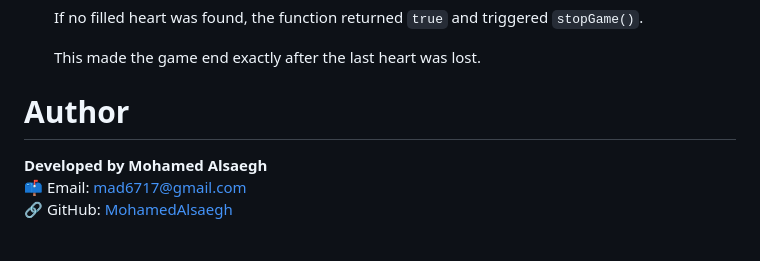
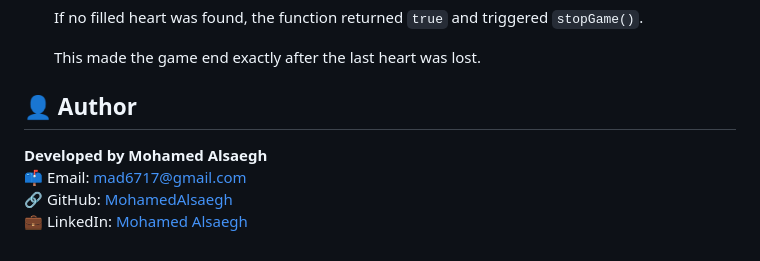
Before and after one commit to MohamedAlsaegh/Hunt-The-Mole, a Markdown page: README.md, the part around the change printed below. Drawn GitHub-style.

```diff
--- a/README.md
+++ b/README.md
@@ -110,10 +110,11 @@ _Figure 1: Hunt The Mole game wireframe_
 
   This made the game end exactly after the last heart was lost.
 
-# Author
+## 👤 Author
 
 **Developed by Mohamed Alsaegh**
 📫 Email: [mad6717@gmail.com](mailto:mad6717@gmail.com)
 🔗 GitHub: [MohamedAlsaegh](https://github.com/MohamedAlsaegh)
+💼 LinkedIn: [Mohamed Alsaegh](https://www.linkedin.com/in/mohamed-alsaegh-304ab31a3/)
 
 <!-- How to reach you or link to your profile. -->
```
Also changed, not shown: other parts of README.md (+9 -9 lines).
